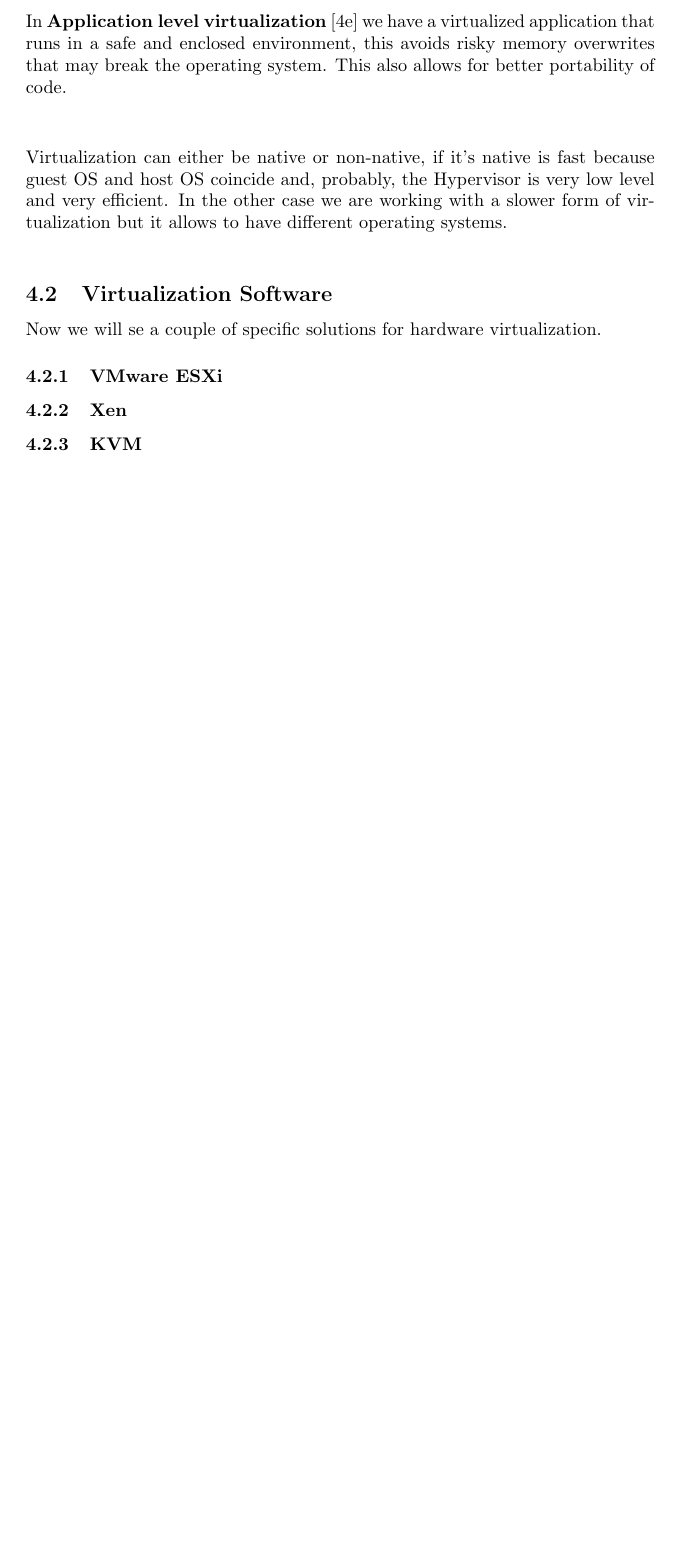
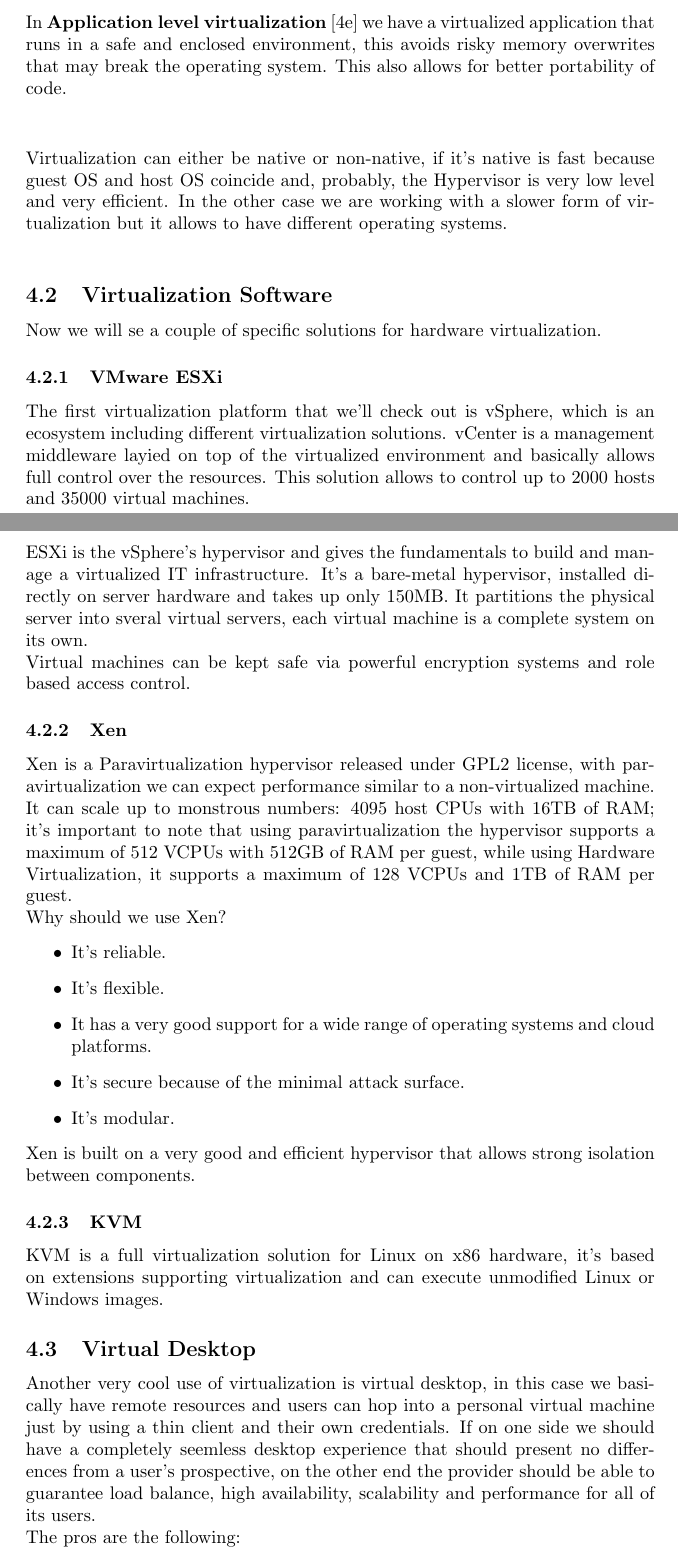
Before and after one commit to S3gmentati0nFaultUni/Cloudy-notes, a LaTeX document (main.tex, which reads Chapters/Virtualization.tex): part of page 16 of 16 before the commit and two parts of pages 16 and 17 of 19 after it, the two joined at a grey line, cut so that both start at the same text, the shorter picture padded with empty space. Compiled offline with pdfLaTeX.

Commit message:
Finished the part on Virtualization

```diff
--- a/Chapters/Virtualization.tex
+++ b/Chapters/Virtualization.tex
@@ -106,3 +106,4 @@
 \subsection{Virtualization Software}
 Now we will se a couple of specific solutions for hardware virtualization.
 \subsubsection{VMware ESXi}
+The first virtualization platform that we'll check out is vSphere, which is an ecosystem including different virtualization solutions.
@@ -109,2 +114,21 @@
+\end{figure}
+vCenter is a management middleware layied on top of the virtualized environment and basically allows full control over the resources. This solution allows to control up to 2000 hosts and 35000 virtual machines. \\
+ESXi is the vSphere's hypervisor and gives the fundamentals to build and manage a virtualized IT infrastructure. It's a bare-metal hypervisor, installed directly on server hardware and takes up only 150MB. It partitions the physical server into sveral virtual servers, each virtual machine is a complete system on its own. \\
+Virtual machines can be kept safe via powerful encryption systems and role based access control.
 \subsubsection{Xen}
+Xen is a Paravirtualization hypervisor released under GPL2 license, with paravirtualization we can expect performance similar to a non-virtualized machine. It can scale up to monstrous numbers: 4095 host CPUs with 16TB of RAM; it's important to note that using paravirtualization the hypervisor supports a maximum of 512 VCPUs with 512GB of RAM per guest, while using Hardware Virtualization, it supports a maximum of 128 VCPUs and 1TB of RAM per guest. \\
+Why should we use Xen?
+\begin{itemize}
+    \item It's reliable.
+    \item It's flexible.
+    \item It has a very good support for a wide range of operating systems and cloud platforms.
+    \item It's secure because of the minimal attack surface.
+    \item It's modular.
+\end{itemize}
+Xen is built on a very good and efficient hypervisor that allows strong isolation between components.
 \subsubsection{KVM}
+KVM is a full virtualization solution for Linux on x86 hardware, it's based on extensions supporting virtualization and can execute unmodified Linux or Windows images.
+\subsection{Virtual Desktop}
+Another very cool use of virtualization is virtual desktop, in this case we basically have remote resources and users can hop into a personal virtual machine just by using a thin client and their own credentials. If on one side we should have a completely seemless desktop experience that should present no differences from a user's prospective, on the other end the provider should be able to guarantee load balance, high availability, scalability and performance for all of its users. \\
+The pros are the following:
+\begin{itemize}
```
Also changed, not shown: Images/ESXi.png (added), Chapters/Virtualization.tex (35 more changed lines), 1 other file.
